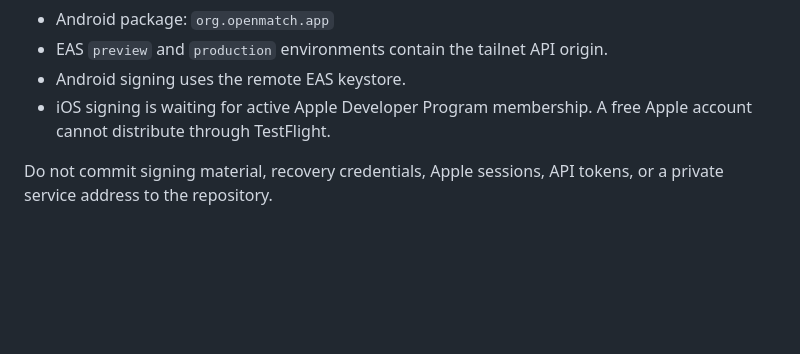
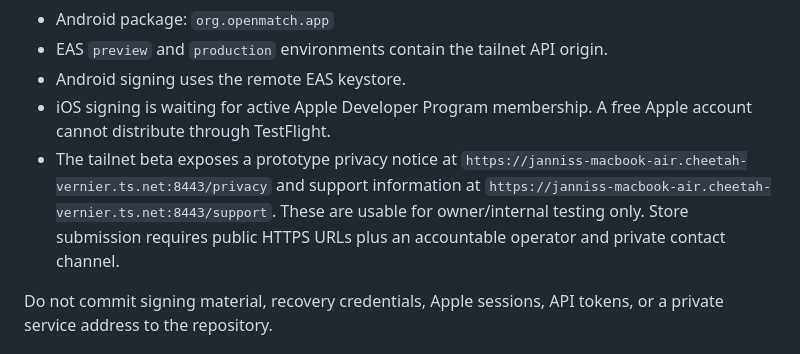
Before and after one commit to jannis-cmd/openmatch, a Markdown page: docs/TESTFLIGHT.md, the part around the change. GitHub-like rendering; blank space fills up the shorter version.

Commit message:
Document beta privacy and support URLs

```diff
--- a/docs/TESTFLIGHT.md
+++ b/docs/TESTFLIGHT.md
@@ -15,6 +15,11 @@ contains no endpoint. EAS injects the selected HTTPS origin at build time.
 - Android signing uses the remote EAS keystore.
 - iOS signing is waiting for active Apple Developer Program membership. A free
   Apple account cannot distribute through TestFlight.
+- The tailnet beta exposes a prototype privacy notice at
+  `https://janniss-macbook-air.cheetah-vernier.ts.net:8443/privacy` and support
+  information at `https://janniss-macbook-air.cheetah-vernier.ts.net:8443/support`.
+  These are usable for owner/internal testing only. Store submission requires
+  public HTTPS URLs plus an accountable operator and private contact channel.
 
 Do not commit signing material, recovery credentials, Apple sessions, API
 tokens, or a private service address to the repository.
```
